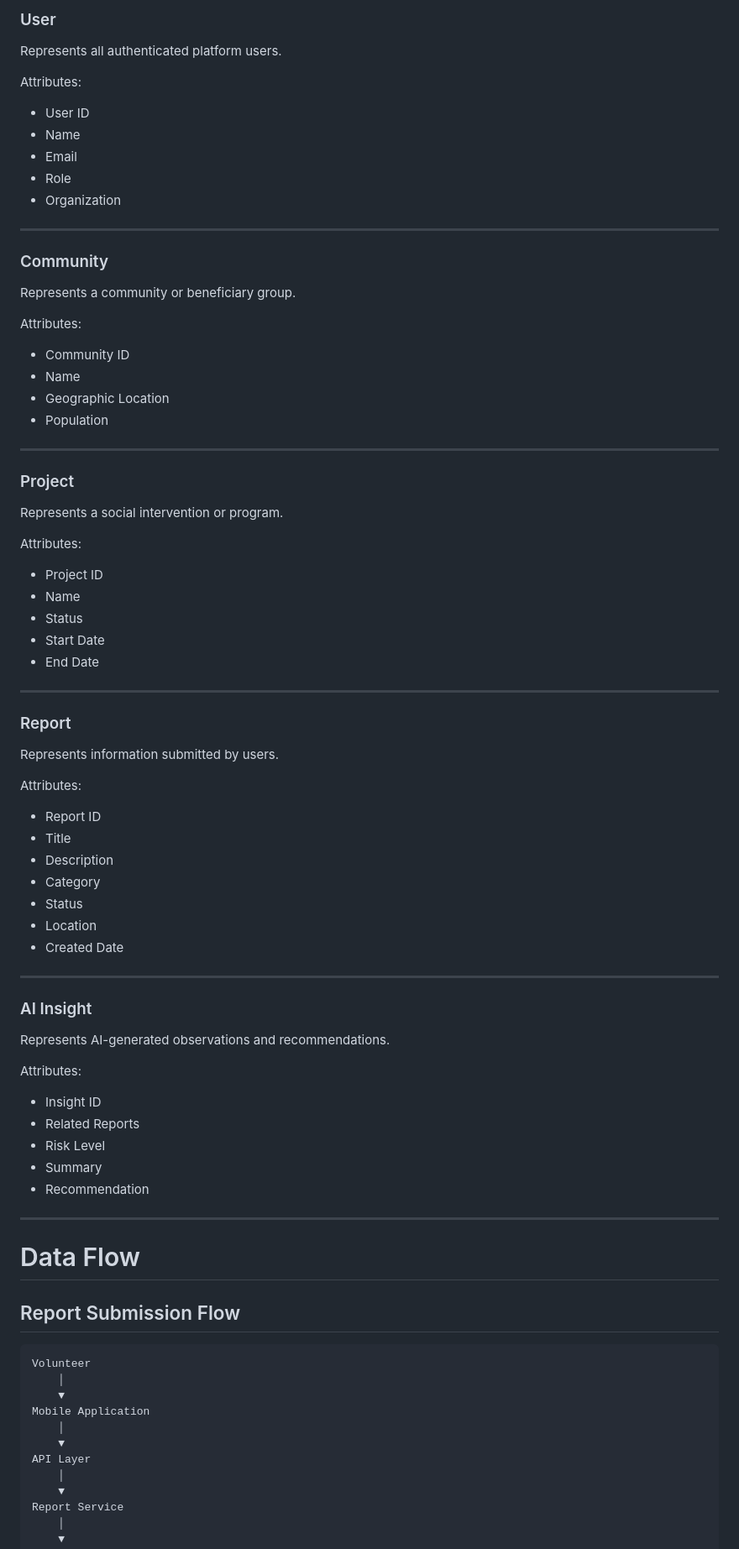
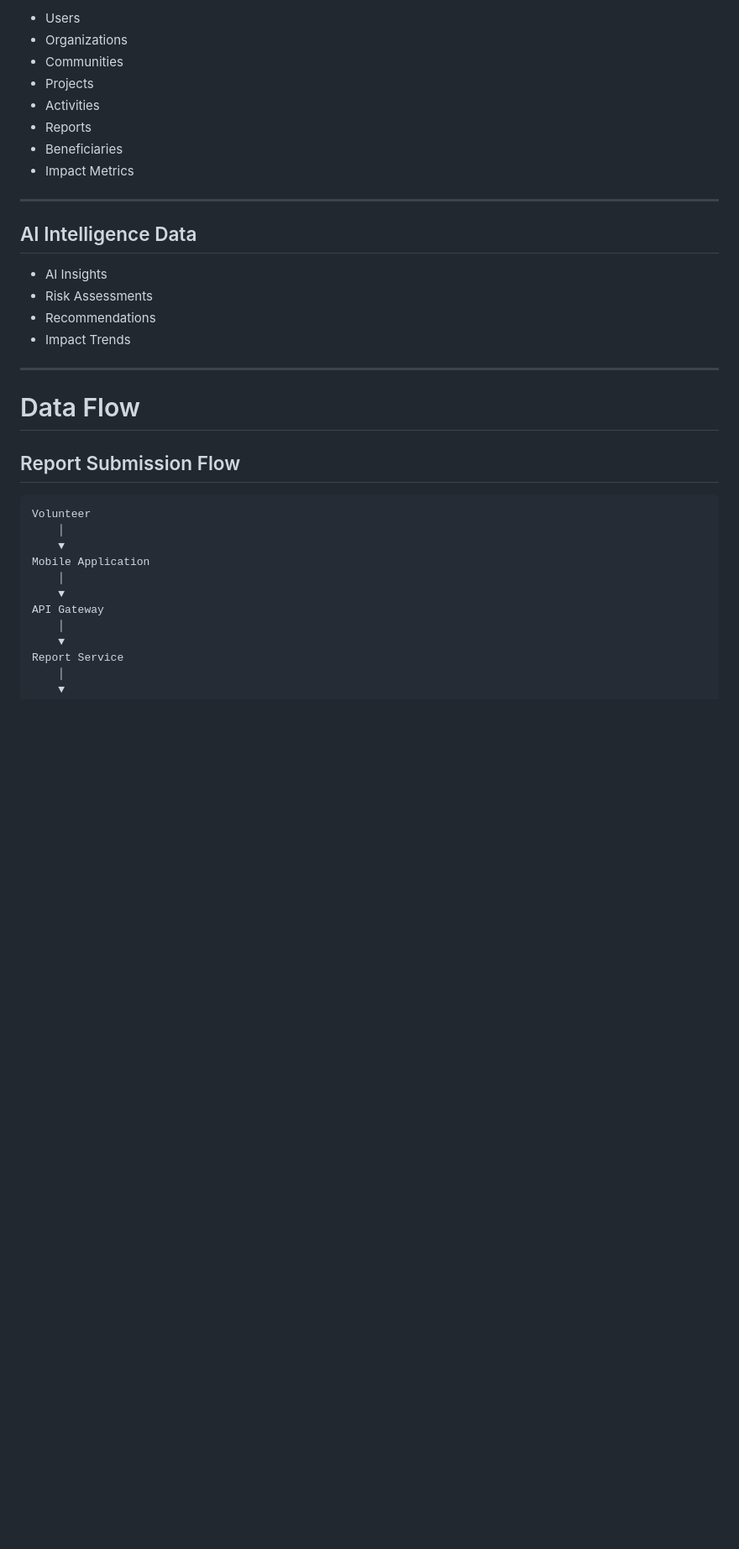
Before and after one commit to littlepasluv/dscientia-mobile, a Markdown page: docs/architecture/System-Architecture.md, the part around one of its changes. Shown at 84% size. Rendered like a GitHub page; blank space fills up the shorter version.

Commit message:
Upgrade system architecture for AI intelligence platform

```diff
--- a/docs/architecture/System-Architecture.md
+++ b/docs/architecture/System-Architecture.md
@@ -252,72 +319,21 @@ Coordinate water distribution and conduct infrastructure assessment.
 
-### User
-
-Represents all authenticated platform users.
-
-Attributes:
-
-* User ID
-* Name
-* Email
-* Role
-* Organization
+* Users
+* Organizations
+* Communities
+* Projects
+* Activities
+* Reports
+* Beneficiaries
+* Impact Metrics
 
 ---
 
-### Community
+## AI Intelligence Data
 
-Represents a community or beneficiary group.
-
-Attributes:
-
-* Community ID
-* Name
-* Geographic Location
-* Population
-
----
-
-### Project
-
-Represents a social intervention or program.
-
-Attributes:
-
-* Project ID
-* Name
-* Status
-* Start Date
-* End Date
-
----
-
-### Report
-
-Represents information submitted by users.
-
-Attributes:
-
-* Report ID
-* Title
-* Description
-* Category
-* Status
-* Location
-* Created Date
-
----
-
-### AI Insight
-
-Represents AI-generated observations and recommendations.
-
-Attributes:
-
-* Insight ID
-* Related Reports
-* Risk Level
-* Summary
-* Recommendation
+* AI Insights
+* Risk Assessments
+* Recommendations
+* Impact Trends
 
 ---
 
@@ -332,7 +348,7 @@ Volunteer
 Mobile Application
     │
     ▼
-API Layer
+API Gateway
     │
     ▼
 Report Service
```
Also changed, not shown: other parts of docs/architecture/System-Architecture.md (+187 -96 lines).
